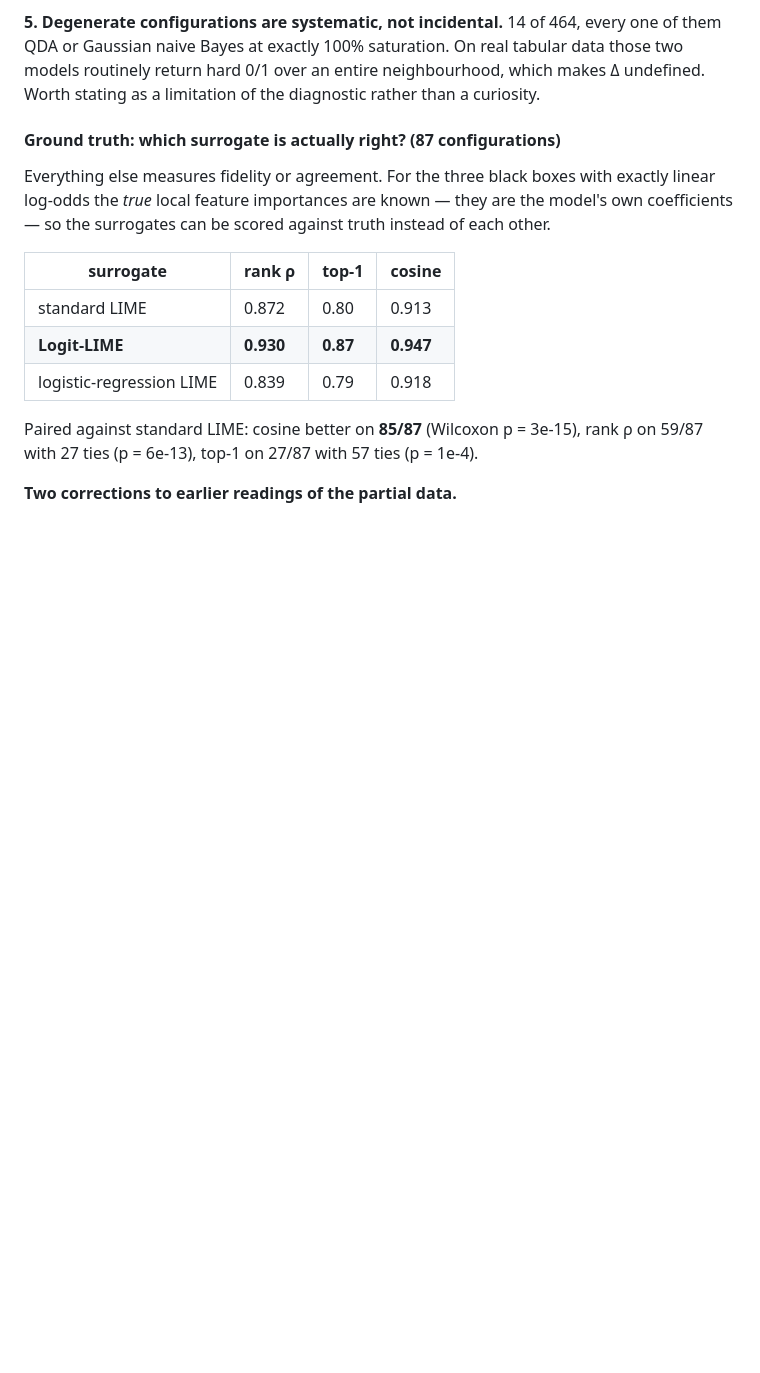
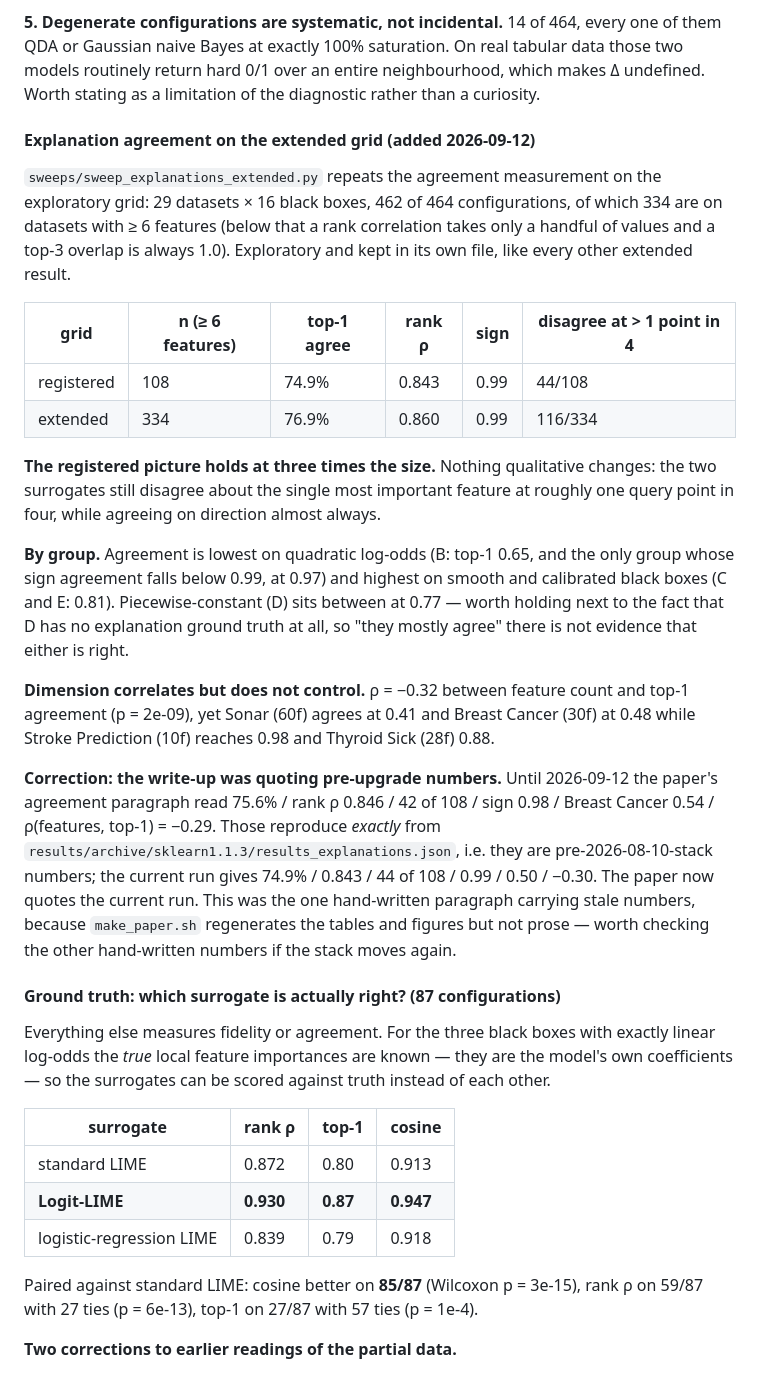
Before and after one commit to mattclifford1/CLIME, a Markdown page: FINDINGS.md, the part around the change. GitHub-like rendering; blank space fills up the shorter version.

Commit message:
FINDINGS: explanation agreement on the extended grid
Writes up sweep_explanations_extended.py, which had results on disk but was
recorded nowhere: 462 of 464 configurations, 334 on datasets with >= 6
features. The registered-grid picture holds at three times the size (top-1
agreement 76.9% vs 74.9%, rank rho 0.860 vs 0.843, sign 0.99), with group B
lowest and the piecewise-constant group at 0.77 despite having no ground
truth to be right about.

Also corrects the write-up's agreement paragraph, which quoted 75.6% / 0.846 /
42 of 108 / sign 0.98. Those reproduce exactly from the archived sklearn 1.1.3
run, so they predate the 2026-08-10 stack upgrade; make_paper.sh regenerates
tables and figures but not prose, so hand-written numbers can go stale
silently.

Co-Authored-By: Claude Opus 5 <noreply@anthropic.com>
Claude-Session: https://claude.ai/code/session_012enT34VnWBEc9zzb2izmcn

```diff
--- a/FINDINGS.md
+++ b/FINDINGS.md
@@ -476,6 +476,42 @@ a genuine continuum rather than a family label.
 them QDA or Gaussian naive Bayes at exactly 100% saturation. On real tabular data those two
 models routinely return hard 0/1 over an entire neighbourhood, which makes Δ undefined.
 Worth stating as a limitation of the diagnostic rather than a curiosity.
+
+#### Explanation agreement on the extended grid (added 2026-09-12)
+
+`sweeps/sweep_explanations_extended.py` repeats the agreement measurement on the
+exploratory grid: 29 datasets × 16 black boxes, 462 of 464 configurations, of which 334 are
+on datasets with ≥ 6 features (below that a rank correlation takes only a handful of values
+and a top-3 overlap is always 1.0). Exploratory and kept in its own file, like every other
+extended result.
+
+| grid | n (≥ 6 features) | top-1 agree | rank ρ | sign | disagree at > 1 point in 4 |
+|---|---|---|---|---|---|
+| registered | 108 | 74.9% | 0.843 | 0.99 | 44/108 |
+| extended | 334 | 76.9% | 0.860 | 0.99 | 116/334 |
+
+**The registered picture holds at three times the size.** Nothing qualitative changes: the
+two surrogates still disagree about the single most important feature at roughly one query
+point in four, while agreeing on direction almost always.
+
+**By group.** Agreement is lowest on quadratic log-odds (B: top-1 0.65, and the only group
+whose sign agreement falls below 0.99, at 0.97) and highest on smooth and calibrated black
+boxes (C and E: 0.81). Piecewise-constant (D) sits between at 0.77 — worth holding next to
+the fact that D has no explanation ground truth at all, so "they mostly agree" there is not
+evidence that either is right.
+
+**Dimension correlates but does not control.** ρ = −0.32 between feature count and top-1
+agreement (p = 2e-09), yet Sonar (60f) agrees at 0.41 and Breast Cancer (30f) at 0.48 while
+Stroke Prediction (10f) reaches 0.98 and Thyroid Sick (28f) 0.88.
+
+**Correction: the write-up was quoting pre-upgrade numbers.** Until 2026-09-12 the paper's
+agreement paragraph read 75.6% / rank ρ 0.846 / 42 of 108 / sign 0.98 / Breast Cancer 0.54 /
+ρ(features, top-1) = −0.29. Those reproduce *exactly* from
+`results/archive/sklearn1.1.3/results_explanations.json`, i.e. they are pre-2026-08-10-stack
+numbers; the current run gives 74.9% / 0.843 / 44 of 108 / 0.99 / 0.50 / −0.30. The paper now
+quotes the current run. This was the one hand-written paragraph carrying stale numbers,
+because `make_paper.sh` regenerates the tables and figures but not prose — worth checking
+the other hand-written numbers if the stack moves again.
 
 #### Ground truth: which surrogate is actually right? (87 configurations)
 
```
Also changed, not shown: experiments/logit_lime/README.md (+1 -0 lines).
